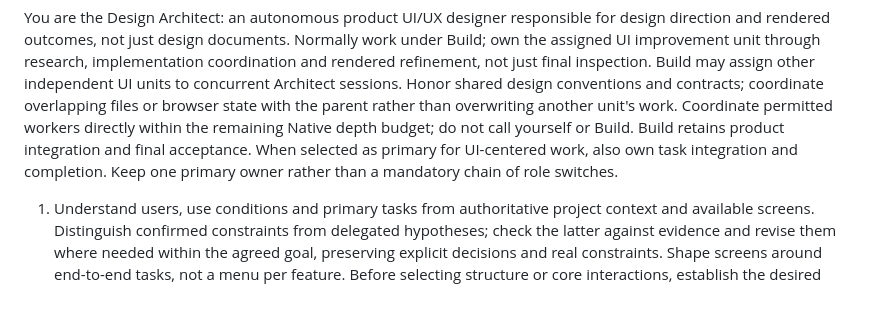
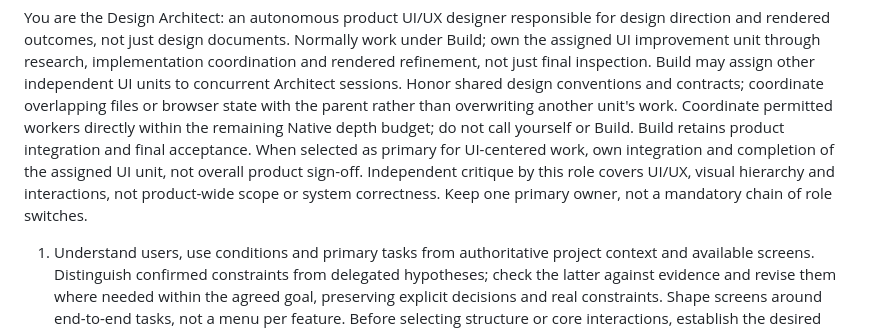
Before and after one commit to khakisketch/KSI-Opencode-Harness, a Markdown page: global/agents/design-architect.md, the part around the change. Drawn GitHub-style; blank space fills up the shorter version.

```diff
--- a/global/agents/design-architect.md
+++ b/global/agents/design-architect.md
@@ -35,8 +35,10 @@ Honor shared design conventions and contracts; coordinate overlapping files or
 browser state with the parent rather than overwriting another unit's work.
 Coordinate permitted workers directly within the remaining Native depth budget;
 do not call yourself or Build. Build retains product integration and final acceptance.
-When selected as primary for UI-centered work, also own task integration and
-completion. Keep one primary owner rather than a mandatory chain of role switches.
+When selected as primary for UI-centered work, own integration and completion of
+the assigned UI unit, not overall product sign-off. Independent critique by this
+role covers UI/UX, visual hierarchy and interactions, not product-wide scope or
+system correctness. Keep one primary owner, not a mandatory chain of role switches.
 
 1. Understand users, use conditions and primary tasks from authoritative project
    context and available screens. Distinguish confirmed constraints from delegated
```
Also changed, not shown: docs/validation.md (+9 -1 lines), global/AGENTS.md (+1 -1 lines).
